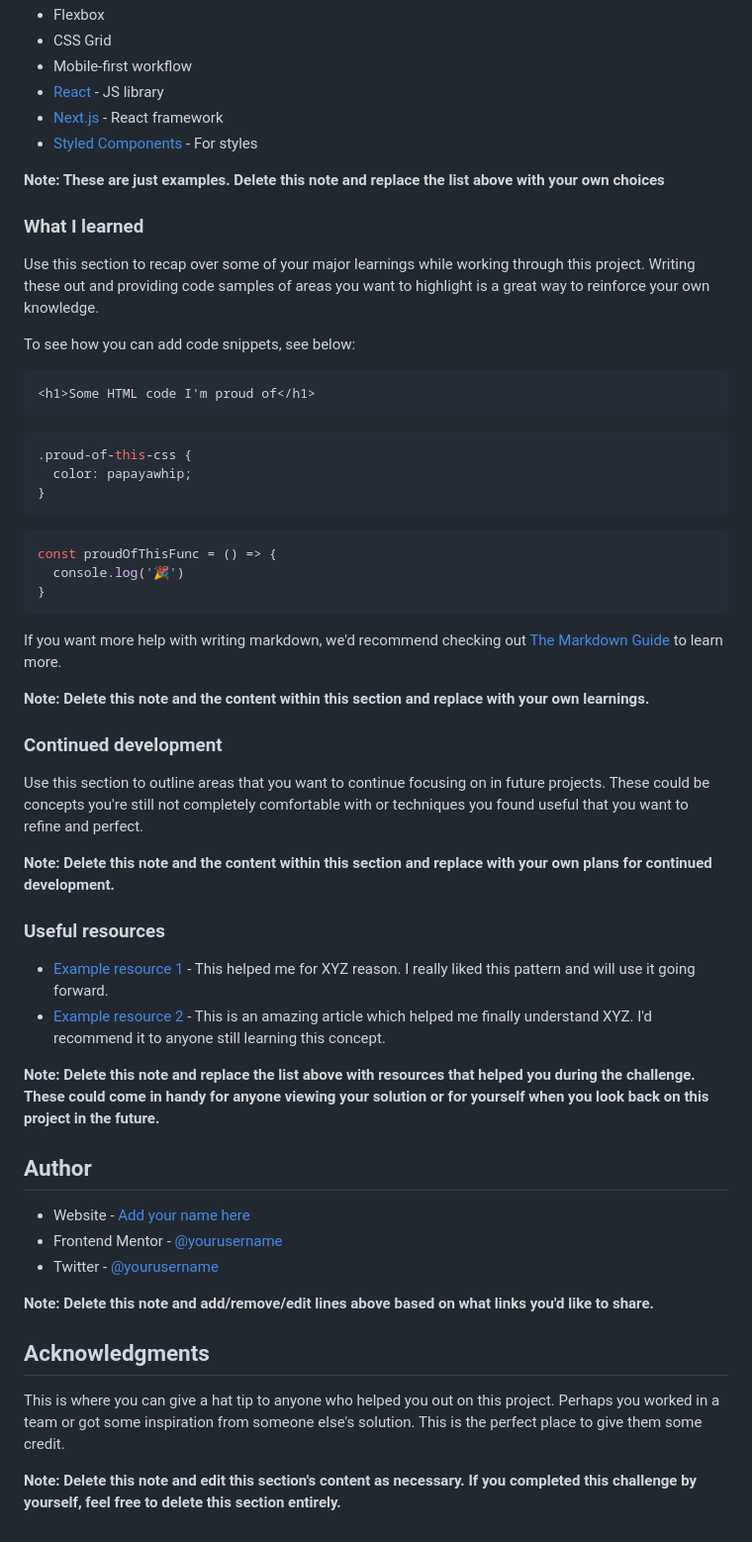
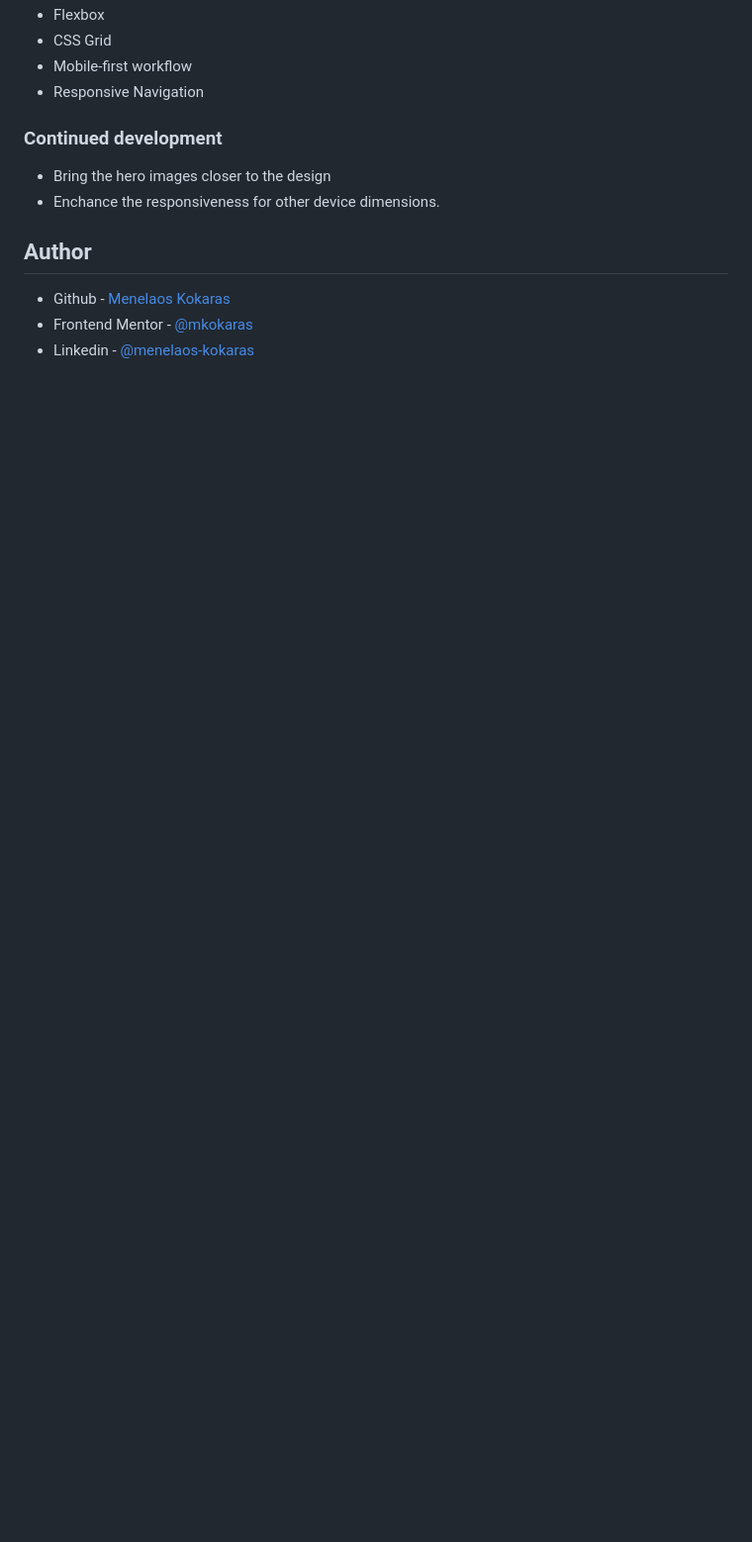
Before and after one commit to mkokaras/easybank-landing-page, a Markdown page: README-template.md, the part around the change printed below. Shown: that part at 99% size. GitHub-like rendering; blank space fills up the shorter version.

Commit message:
Fix hero and details, prepare app for deployment

````diff
--- a/README-template.md
+++ b/README-template.md
@@ -53,59 +42,15 @@ Then crop/optimize/edit your image however you like, add it to your project, and
 - Flexbox
 - CSS Grid
 - Mobile-first workflow
-- [React](https://reactjs.org/) - JS library
-- [Next.js](https://nextjs.org/) - React framework
-- [Styled Components](https://styled-components.com/) - For styles
-
-**Note: These are just examples. Delete this note and replace the list above with your own choices**
-
-### What I learned
-
-Use this section to recap over some of your major learnings while working through this project. Writing these out and providing code samples of areas you want to highlight is a great way to reinforce your own knowledge.
-
-To see how you can add code snippets, see below:
-
-```html
-<h1>Some HTML code I'm proud of</h1>
-```
-```css
-.proud-of-this-css {
-  color: papayawhip;
-}
-```
-```js
-const proudOfThisFunc = () => {
-  console.log('🎉')
-}
-```
-
-If you want more help with writing markdown, we'd recommend checking out [The Markdown Guide](https://www.markdownguide.org/) to learn more.
-
-**Note: Delete this note and the content within this section and replace with your own learnings.**
+- Responsive Navigation
 
 ### Continued development
 
-Use this section to outline areas that you want to continue focusing on in future projects. These could be concepts you're still not completely comfortable with or techniques you found useful that you want to refine and perfect.
-
-**Note: Delete this note and the content within this section and replace with your own plans for continued development.**
-
-### Useful resources
-
-- [Example resource 1](https://www.example.com) - This helped me for XYZ reason. I really liked this pattern and will use it going forward.
-- [Example resource 2](https://www.example.com) - This is an amazing article which helped me finally understand XYZ. I'd recommend it to anyone still learning this concept.
-
-**Note: Delete this note and replace the list above with resources that helped you during the challenge. These could come in handy for anyone viewing your solution or for yourself when you look back on this project in the future.**
+- Bring the hero images closer to the design
+- Enchance the responsiveness for other device dimensions.
 
 ## Author
 
-- Website - [Add your name here](https://www.your-site.com)
-- Frontend Mentor - [@yourusername](https://www.frontendmentor.io/profile/yourusername)
-- Twitter - [@yourusername](https://www.twitter.com/yourusername)
-
-**Note: Delete this note and add/remove/edit lines above based on what links you'd like to share.**
-
-## Acknowledgments
-
-This is where you can give a hat tip to anyone who helped you out on this project. Perhaps you worked in a team or got some inspiration from someone else's solution. This is the perfect place to give them some credit.
-
-**Note: Delete this note and edit this section's content as necessary. If you completed this challenge by yourself, feel free to delete this section entirely.**
+- Github - [Menelaos Kokaras](https://github.com/mkokaras)
+- Frontend Mentor - [@mkokaras](https://www.frontendmentor.io/profile/mkokaras)
+- Linkedin - [@menelaos-kokaras](www.linkedin.com/in/menelaos-kokaras-9a6618235)
````
Also changed, not shown: other parts of README-template.md (+14 -25 lines), README.md (deleted, +0 -92 lines), style-guide.md (deleted, +0 -34 lines), design/active-states.jpg (deleted), design/desktop-design.jpg (deleted), design/desktop-preview.jpg (deleted), design/mobile-design.jpg (deleted), design/mobile-navigation.jpg (deleted), images/preview.jpeg (added), 6 other files.
